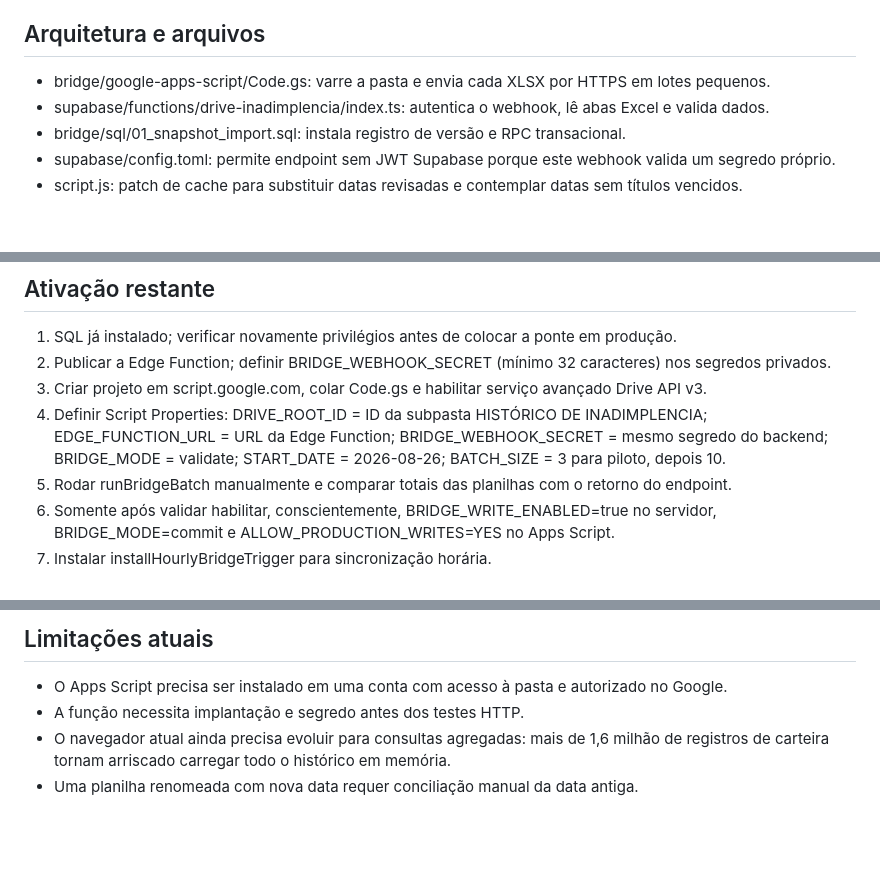
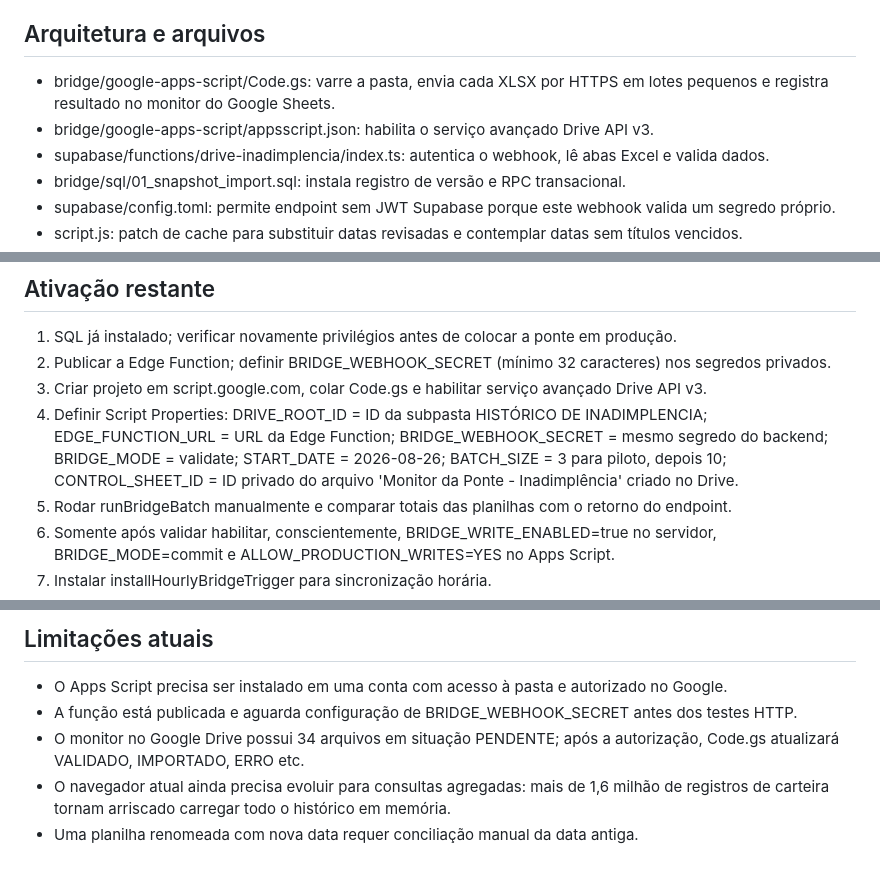
Before and after one commit to israelhespanhol-lang/Dashboard-de-Inadimpl-ncia-, a Markdown page: bridge/README.md, 3 parts joined by grey strips. Rendered like a GitHub page; blank space fills up the shorter version.

Commit message:
docs(bridge): documentar monitor Google Sheets e manifesto Apps Script

```diff
--- a/bridge/README.md
+++ b/bridge/README.md
@@ -7,7 +7,8 @@
 - Datas com registro apenas em uma tabela: 17/01/2022, 29/03/2022, 29/04/2022. Não corrigir automaticamente.
 
 ## Arquitetura e arquivos
-- bridge/google-apps-script/Code.gs: varre a pasta e envia cada XLSX por HTTPS em lotes pequenos.
+- bridge/google-apps-script/Code.gs: varre a pasta, envia cada XLSX por HTTPS em lotes pequenos e registra resultado no monitor do Google Sheets.
+- bridge/google-apps-script/appsscript.json: habilita o serviço avançado Drive API v3.
 - supabase/functions/drive-inadimplencia/index.ts: autentica o webhook, lê abas Excel e valida dados.
 - bridge/sql/01_snapshot_import.sql: instala registro de versão e RPC transacional.
 - supabase/config.toml: permite endpoint sem JWT Supabase porque este webhook valida um segredo próprio.
@@ -37,7 +38,8 @@
    BRIDGE_WEBHOOK_SECRET = mesmo segredo do backend;
    BRIDGE_MODE = validate;
    START_DATE = 2026-08-26;
-   BATCH_SIZE = 3 para piloto, depois 10.
+   BATCH_SIZE = 3 para piloto, depois 10;
+   CONTROL_SHEET_ID = ID privado do arquivo 'Monitor da Ponte - Inadimplência' criado no Drive.
 5. Rodar runBridgeBatch manualmente e comparar totais das planilhas com o retorno do endpoint.
 6. Somente após validar habilitar, conscientemente, BRIDGE_WRITE_ENABLED=true no servidor,
    BRIDGE_MODE=commit e ALLOW_PRODUCTION_WRITES=YES no Apps Script.
@@ -54,7 +56,8 @@
 
 ## Limitações atuais
 - O Apps Script precisa ser instalado em uma conta com acesso à pasta e autorizado no Google.
-- A função necessita implantação e segredo antes dos testes HTTP.
+- A função está publicada e aguarda configuração de BRIDGE_WEBHOOK_SECRET antes dos testes HTTP.
+- O monitor no Google Drive possui 34 arquivos em situação PENDENTE; após a autorização, Code.gs atualizará VALIDADO, IMPORTADO, ERRO etc.
 - O navegador atual ainda precisa evoluir para consultas agregadas: mais de 1,6 milhão de registros
   de carteira tornam arriscado carregar todo o histórico em memória.
 - Uma planilha renomeada com nova data requer conciliação manual da data antiga.
```
